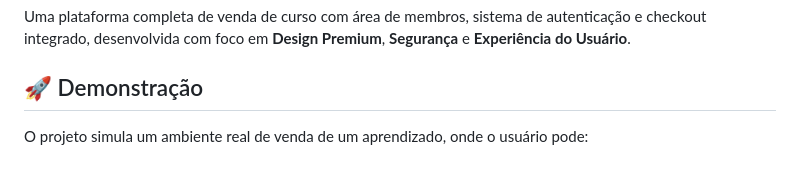
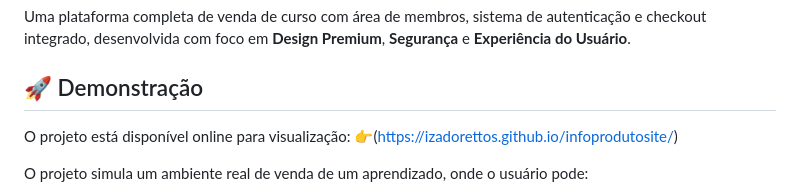
Before and after one commit to izadorettos/infoprodutosite, a Markdown page: README.md, the part around the change. Rendered like a GitHub page; blank space fills up the shorter version.

```diff
--- a/README.md
+++ b/README.md
@@ -3,6 +3,8 @@
 Uma plataforma completa de venda de curso com área de membros, sistema de autenticação e checkout integrado, desenvolvida com foco em **Design Premium**, **Segurança** e **Experiência do Usuário**.
 
 ## 🚀 Demonstração
+O projeto está disponível online para visualização:
+👉(https://izadorettos.github.io/infoprodutosite/)
 
 O projeto simula um ambiente real de venda de um aprendizado, onde o usuário pode:
 - Conhecer o curso através de uma landing page moderna
```
